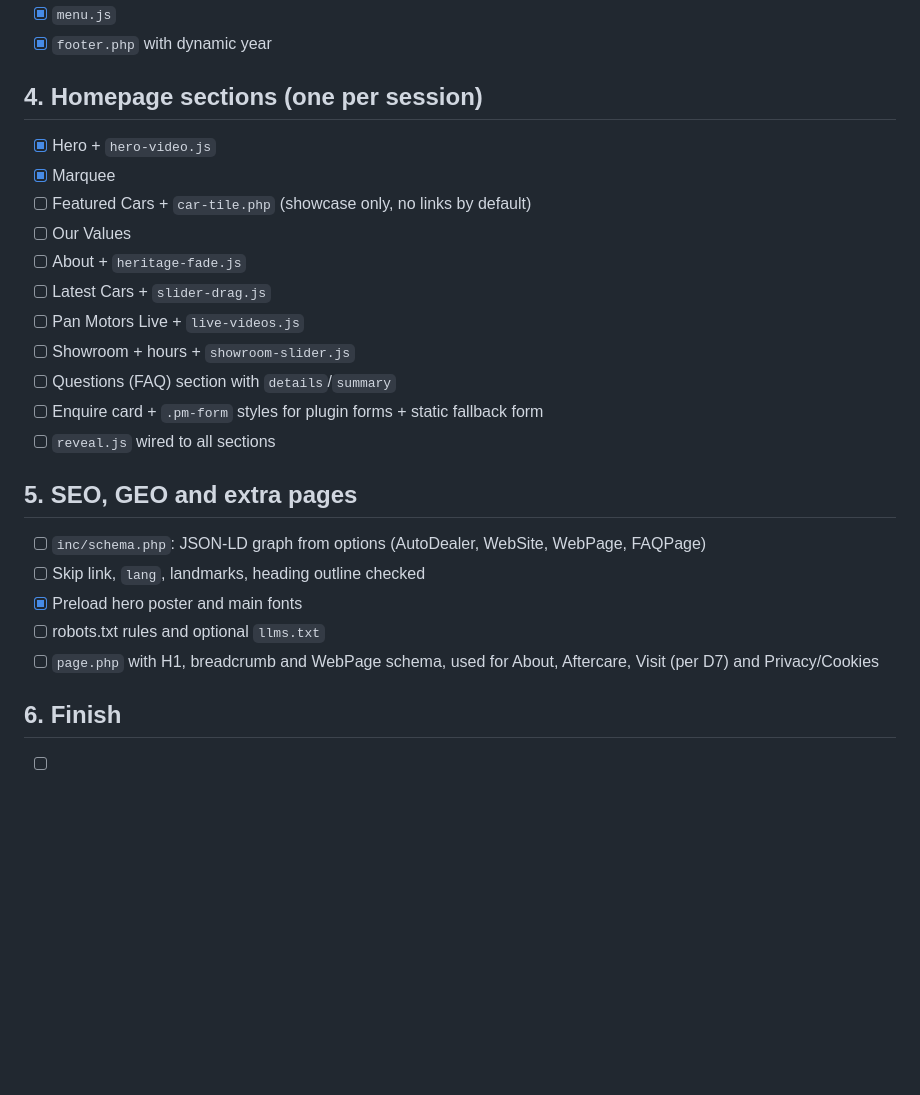
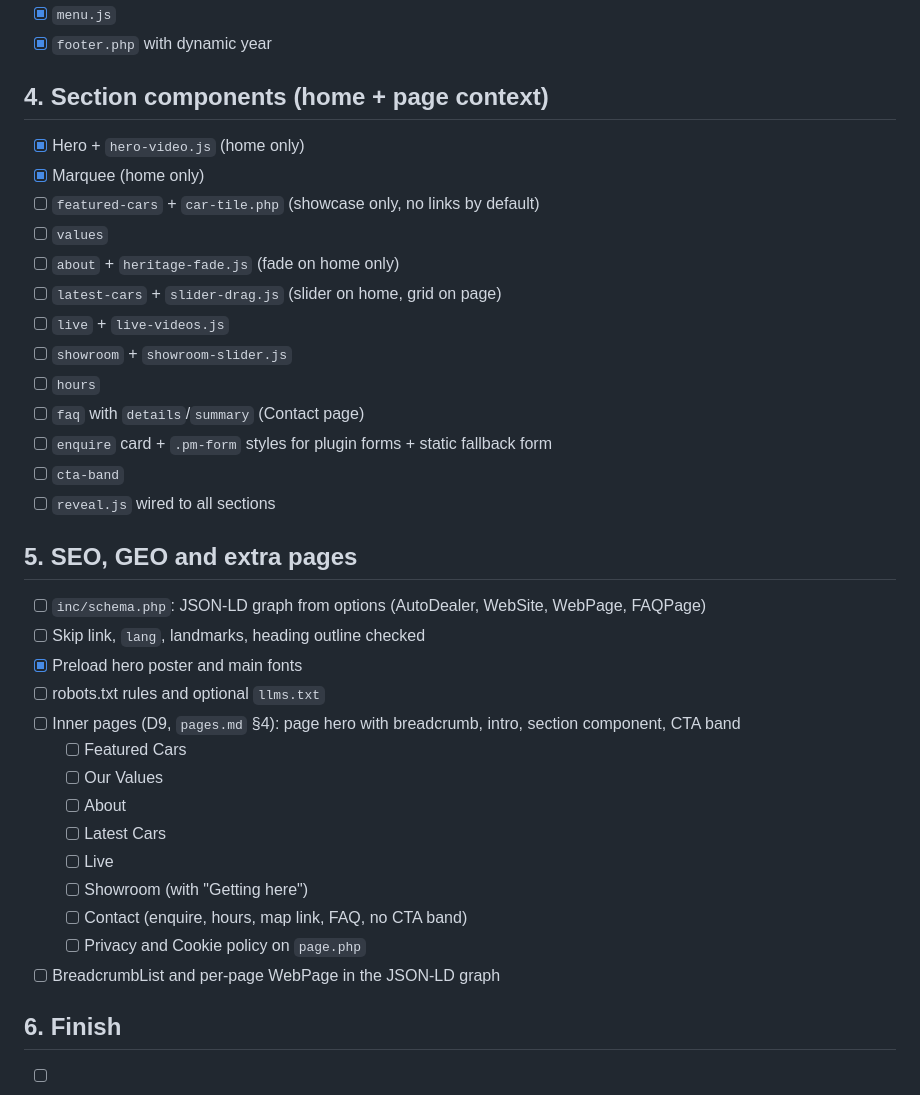
Before and after one commit to codedesignseu/panmotors, a Markdown page: TASKS.md, the part around the change. GitHub-like rendering; blank space fills up the shorter version.

```diff
--- a/TASKS.md
+++ b/TASKS.md
@@ -28,17 +28,19 @@ Tick each task when it is done and checked in the browser.
 - [x] `menu.js`
 - [x] `footer.php` with dynamic year
 
-## 4. Homepage sections (one per session)
-- [x] Hero + `hero-video.js`
-- [x] Marquee
-- [ ] Featured Cars + `car-tile.php` (showcase only, no links by default)
-- [ ] Our Values
-- [ ] About + `heritage-fade.js`
-- [ ] Latest Cars + `slider-drag.js`
-- [ ] Pan Motors Live + `live-videos.js`
-- [ ] Showroom + hours + `showroom-slider.js`
-- [ ] Questions (FAQ) section with `details`/`summary`
-- [ ] Enquire card + `.pm-form` styles for plugin forms + static fallback form
+## 4. Section components (home + page context)
+- [x] Hero + `hero-video.js` (home only)
+- [x] Marquee (home only)
+- [ ] `featured-cars` + `car-tile.php` (showcase only, no links by default)
+- [ ] `values`
+- [ ] `about` + `heritage-fade.js` (fade on home only)
+- [ ] `latest-cars` + `slider-drag.js` (slider on home, grid on page)
+- [ ] `live` + `live-videos.js`
+- [ ] `showroom` + `showroom-slider.js`
+- [ ] `hours`
+- [ ] `faq` with `details`/`summary` (Contact page)
+- [ ] `enquire` card + `.pm-form` styles for plugin forms + static fallback form
+- [ ] `cta-band`
 - [ ] `reveal.js` wired to all sections
 
 ## 5. SEO, GEO and extra pages
@@ -46,7 +48,16 @@ Tick each task when it is done and checked in the browser.
 - [ ] Skip link, `lang`, landmarks, heading outline checked
 - [x] Preload hero poster and main fonts
 - [ ] robots.txt rules and optional `llms.txt`
-- [ ] `page.php` with H1, breadcrumb and WebPage schema, used for About, Aftercare, Visit (per D7) and Privacy/Cookies
+- [ ] Inner pages (D9, `pages.md` §4): page hero with breadcrumb, intro, section component, CTA band
+  - [ ] Featured Cars
+  - [ ] Our Values
+  - [ ] About
+  - [ ] Latest Cars
+  - [ ] Live
+  - [ ] Showroom (with "Getting here")
+  - [ ] Contact (enquire, hours, map link, FAQ, no CTA band)
+  - [ ] Privacy and Cookie policy on `page.php`
+- [ ] BreadcrumbList and per-page WebPage in the JSON-LD graph
 
 ## 6. Finish
 - [ ] Escaping review across all templates
```
Also changed, not shown: CLAUDE.md (+8 -2 lines), docs/theme-map.md (+14 -0 lines).
